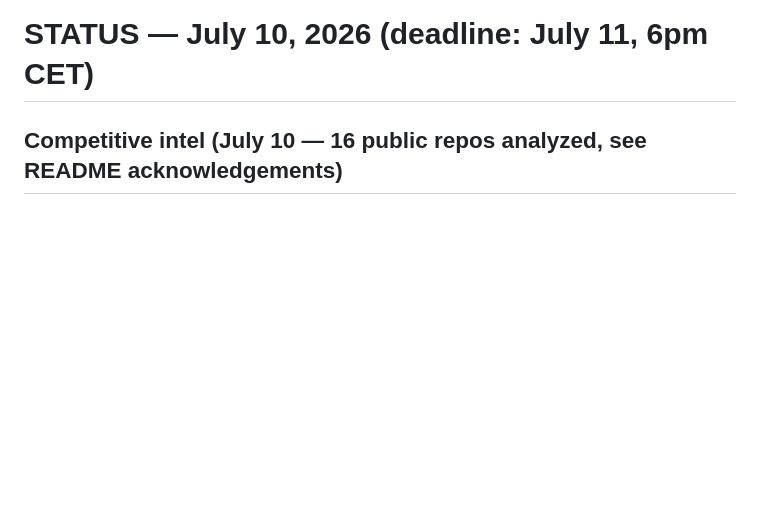
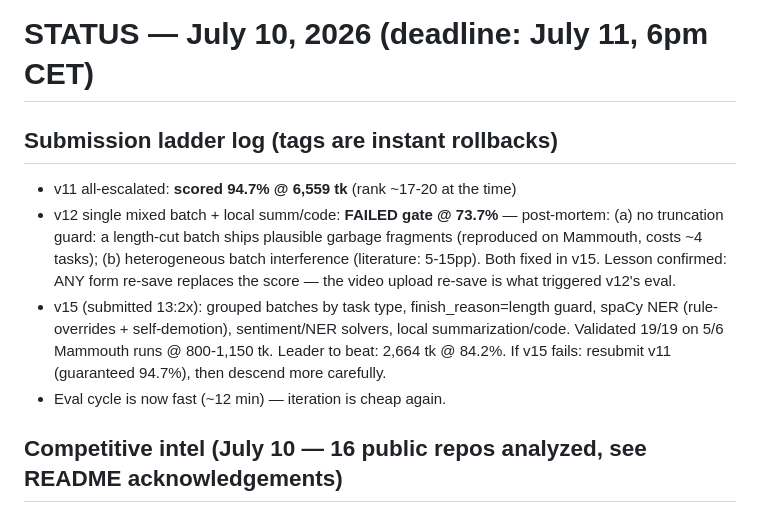
Before and after one commit to wilfred-dore/track1-smart-router, a Markdown page: STATUS.md, the part around the change. GitHub-like rendering; blank space fills up the shorter version.

Commit message:
STATUS: submission ladder log
Co-Authored-By: Claude Fable 5 <noreply@anthropic.com>

```diff
--- a/STATUS.md
+++ b/STATUS.md
@@ -1,4 +1,18 @@
 # STATUS — July 10, 2026 (deadline: July 11, 6pm CET)
+
+## Submission ladder log (tags are instant rollbacks)
+- v11 all-escalated: **scored 94.7% @ 6,559 tk** (rank ~17-20 at the time)
+- v12 single mixed batch + local summ/code: **FAILED gate @ 73.7%** — post-mortem:
+  (a) no truncation guard: a length-cut batch ships plausible garbage fragments
+  (reproduced on Mammouth, costs ~4 tasks); (b) heterogeneous batch interference
+  (literature: 5-15pp). Both fixed in v15. Lesson confirmed: ANY form re-save
+  replaces the score — the video upload re-save is what triggered v12's eval.
+- v15 (submitted 13:2x): grouped batches by task type, finish_reason=length guard,
+  spaCy NER (rule-overrides + self-demotion), sentiment/NER solvers, local
+  summarization/code. Validated 19/19 on 5/6 Mammouth runs @ 800-1,150 tk.
+  Leader to beat: 2,664 tk @ 84.2%. If v15 fails: resubmit v11 (guaranteed 94.7%),
+  then descend more carefully.
+- Eval cycle is now fast (~12 min) — iteration is cheap again.
 
 ## Competitive intel (July 10 — 16 public repos analyzed, see README acknowledgements)
 - Serious Track 1 rivals: yassai (claims 19/19 @ 4,826 tk — batched, zero local resolution),
```
